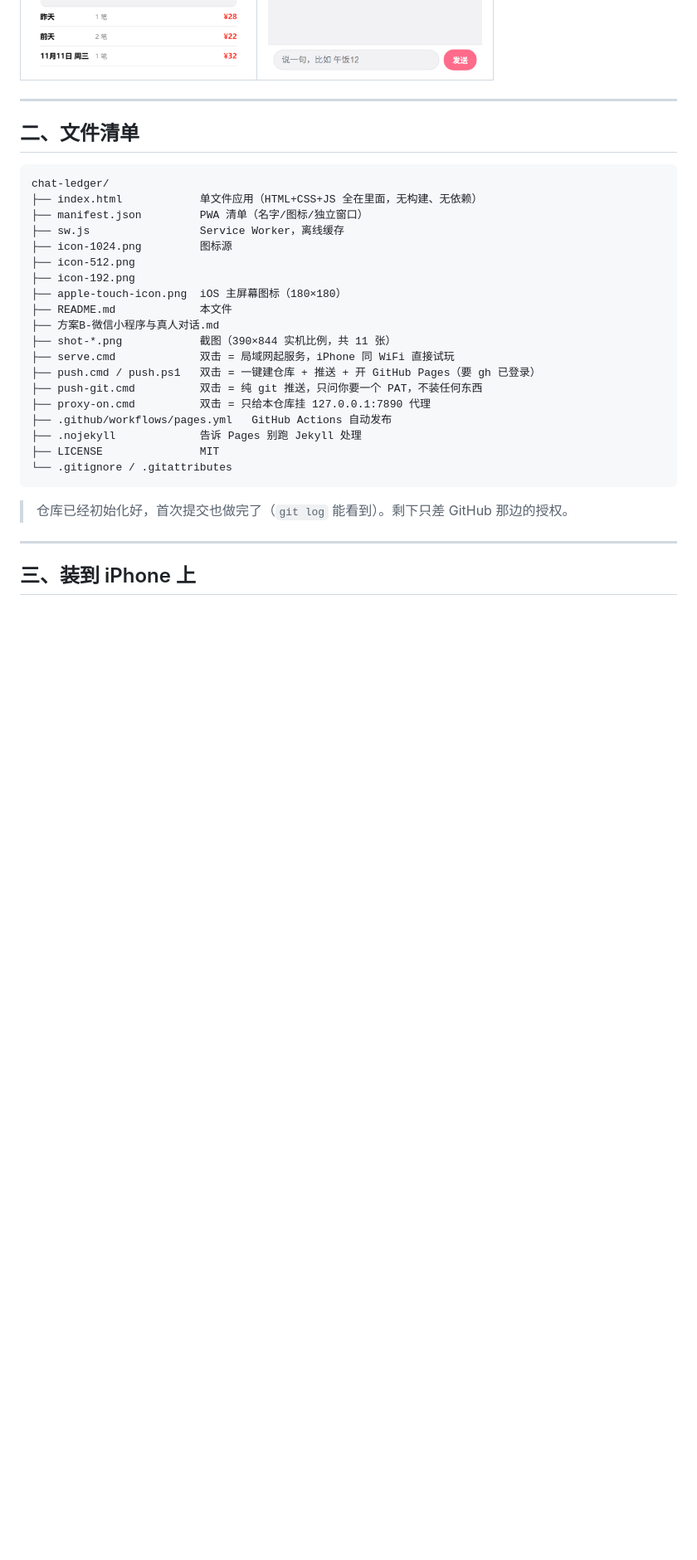
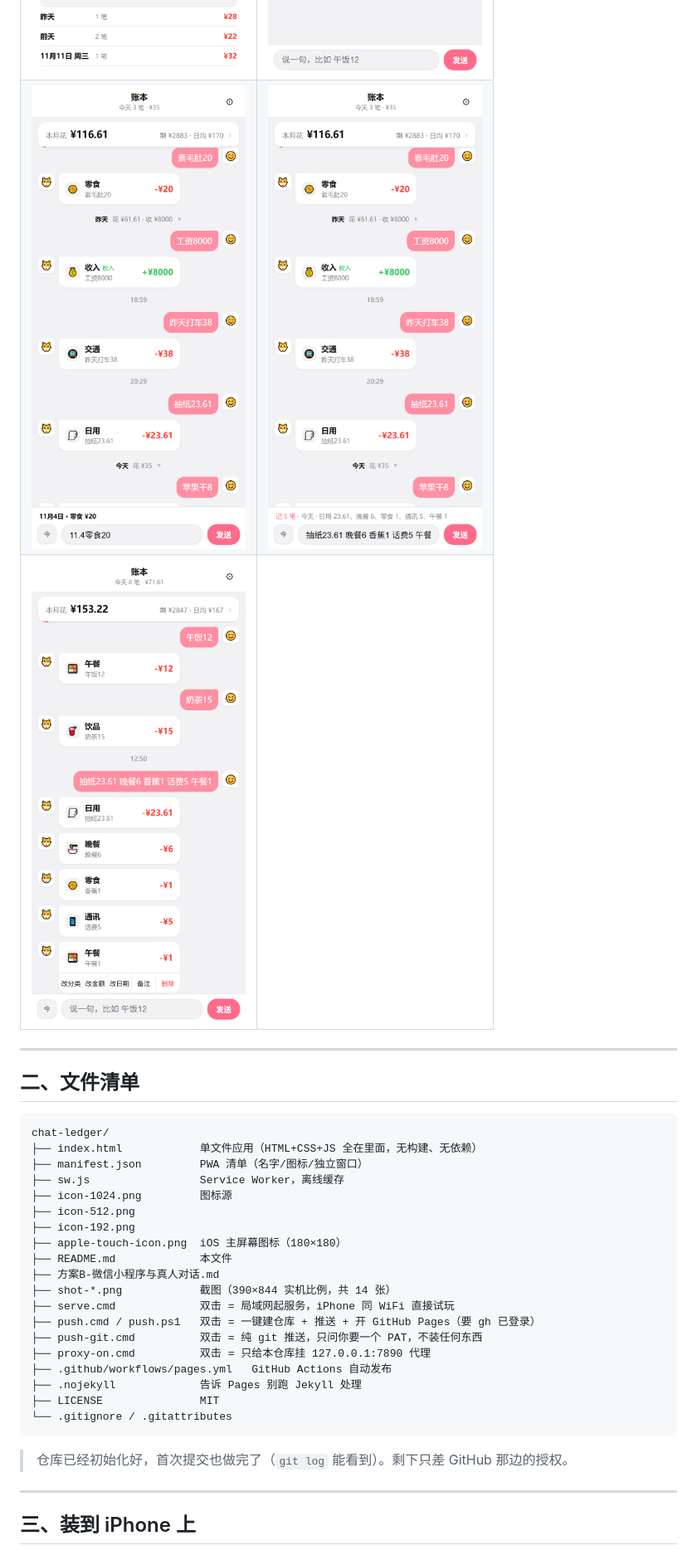
Before and after one commit to rfioly/chat-ledger, a Markdown page: README.md, the part around one of its changes. Shown at 83% size. Drawn GitHub-style; pictures changed too: shot-12-peek-date.png (added), shot-13-peek-multi.png (added), shot-14-multi.png (added); blank space fills up the shorter version.

```diff
--- a/README.md
+++ b/README.md
@@ -37,6 +40,8 @@
 | ![分类下钻](shot-8-drill.png) | ![空态](shot-2-empty.png) |
 | ![改日期](shot-9-redate.png) | ![改备注](shot-10-note.png) |
 | ![统计里的批量删](shot-11-delmany.png) | ![卡片展开五个动作](shot-5-entry.png) |
+| ![句首写日期 + 发送前预演](shot-12-peek-date.png) | ![一句话五笔的预演](shot-13-peek-multi.png) |
+| ![一句话五笔记成一串](shot-14-multi.png) | |
 
 ---
 
@@ -53,7 +58,7 @@ chat-ledger/
 ├── apple-touch-icon.png  iOS 主屏幕图标（180×180）
 ├── README.md             本文件
 ├── 方案B-微信小程序与真人对话.md
-├── shot-*.png            截图（390×844 实机比例，共 11 张）
+├── shot-*.png            截图（390×844 实机比例，共 14 张）
 ├── serve.cmd             双击 = 局域网起服务，iPhone 同 WiFi 直接试玩
 ├── push.cmd / push.ps1   双击 = 一键建仓库 + 推送 + 开 GitHub Pages（要 gh 已登录）
 ├── push-git.cmd          双击 = 纯 git 推送，只问你要一个 PAT，不装任何东西
```
Also changed, not shown: other parts of README.md (+19 -7 lines), 2 other files.
